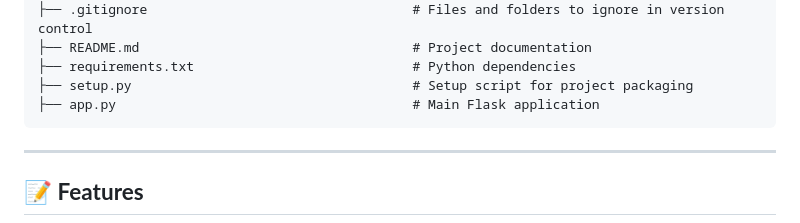
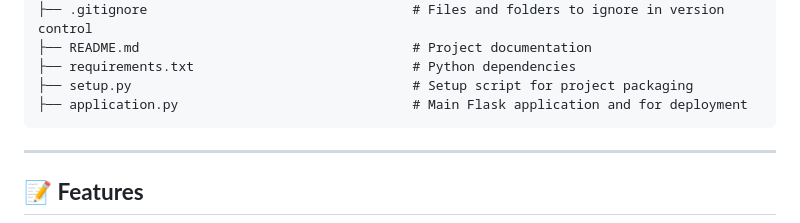
Before and after one commit to yugal18/Machine-Learning-With-Deployment, a Markdown page: README.md, the part around the change. Rendered like a GitHub page.

```diff
--- a/README.md
+++ b/README.md
@@ -37,7 +37,7 @@ The project is organized into several directories and files to make the workflow
 ├── README.md                                   # Project documentation
 ├── requirements.txt                            # Python dependencies
 ├── setup.py                                    # Setup script for project packaging
-├── app.py                                      # Main Flask application
+├── application.py                              # Main Flask application and for deployment
 </pre>
 
 
```
